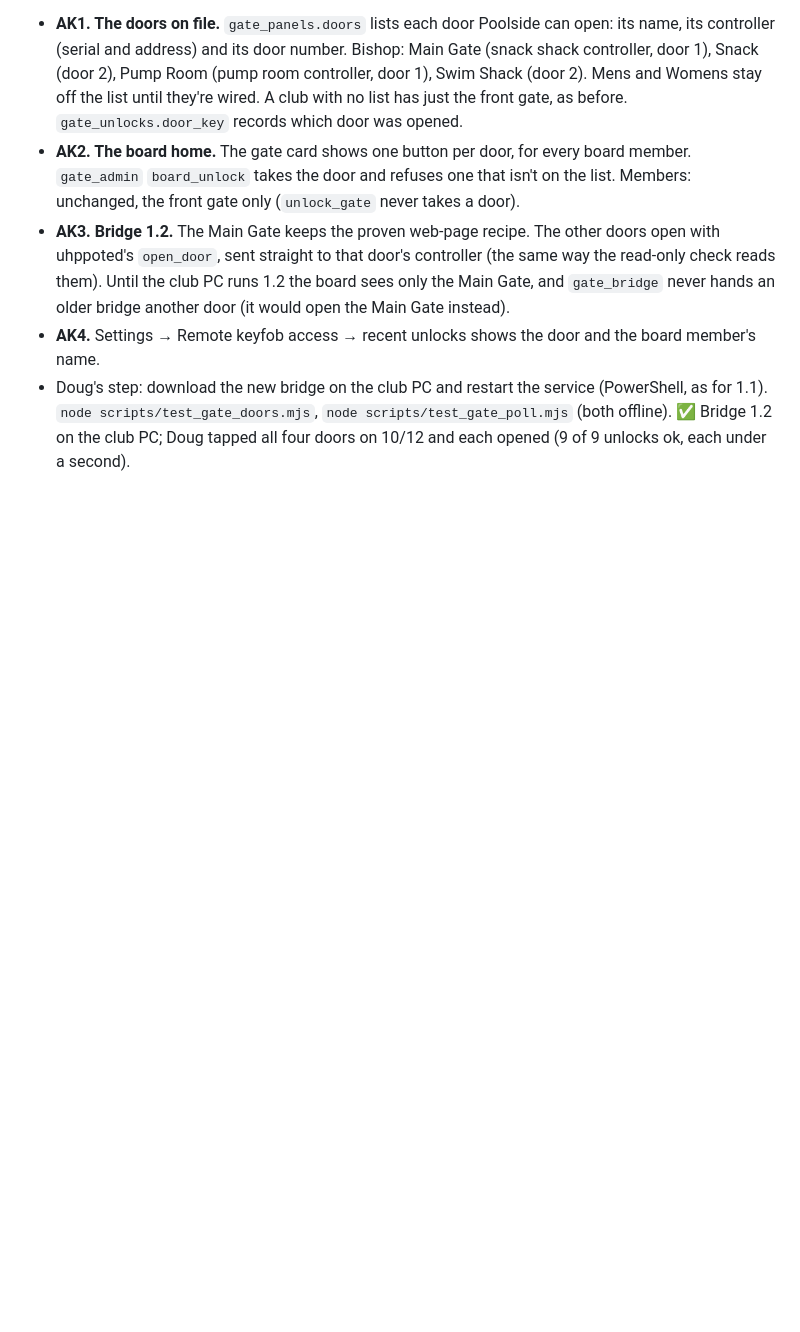
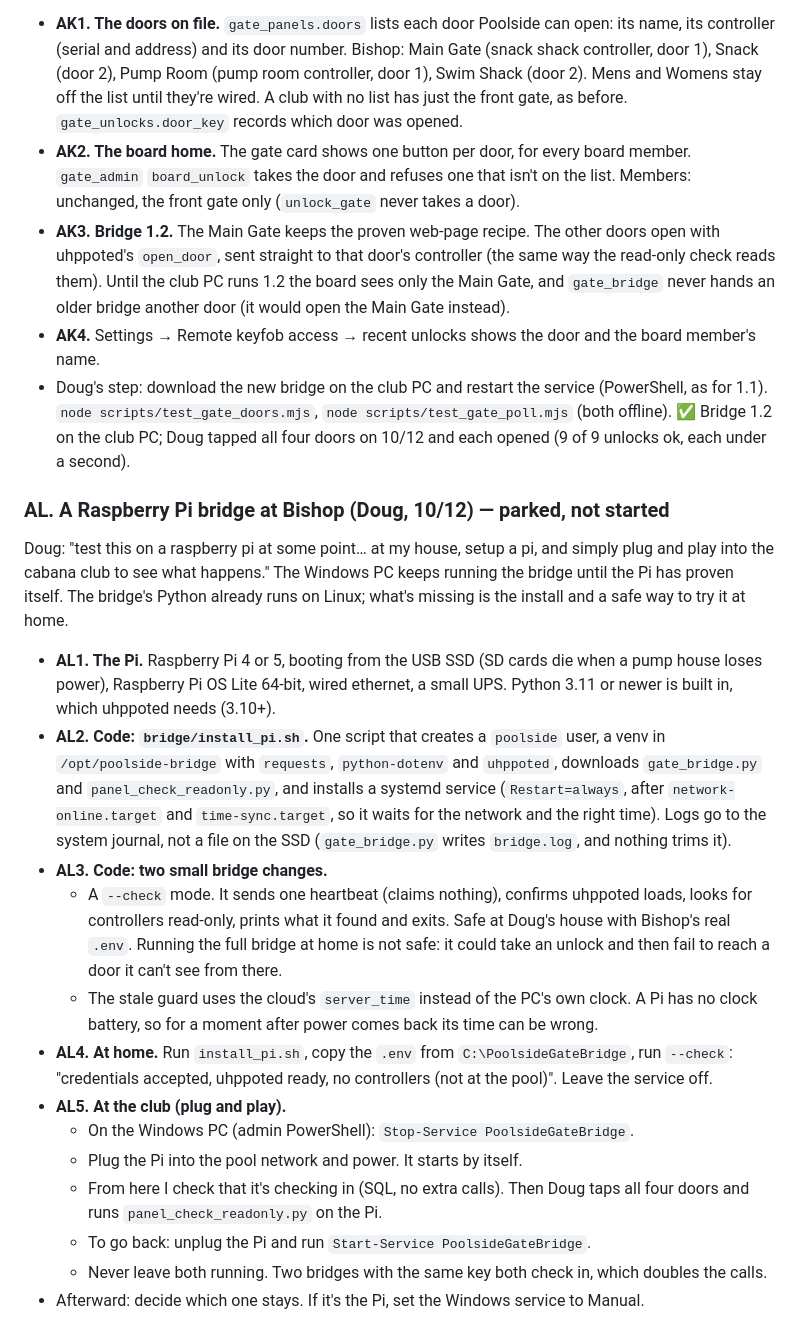
Before and after one commit to poolside-app/web, a Markdown page: PLAN.md, the part around one of its changes. Drawn GitHub-style; blank space fills up the shorter version.

```diff
--- a/PLAN.md
+++ b/PLAN.md
@@ -730,3 +730,19 @@ Doug: "if you are on the board can you have it unlock each specific door? access
 - Doug's step: download the new bridge on the club PC and restart the service (PowerShell, as for 1.1).
 `node scripts/test_gate_doors.mjs`, `node scripts/test_gate_poll.mjs` (both offline). ✅ Bridge 1.2 on the club PC; Doug tapped all four doors on 10/12 and each opened (9 of 9 unlocks ok, each under a second).
 
+### AL. A Raspberry Pi bridge at Bishop (Doug, 10/12) — parked, not started
+Doug: "test this on a raspberry pi at some point… at my house, setup a pi, and simply plug and play into the cabana club to see what happens." The Windows PC keeps running the bridge until the Pi has proven itself. The bridge's Python already runs on Linux; what's missing is the install and a safe way to try it at home.
+- **AL1. The Pi.** Raspberry Pi 4 or 5, booting from the USB SSD (SD cards die when a pump house loses power), Raspberry Pi OS Lite 64-bit, wired ethernet, a small UPS. Python 3.11 or newer is built in, which uhppoted needs (3.10+).
+- **AL2. Code: `bridge/install_pi.sh`.** One script that creates a `poolside` user, a venv in `/opt/poolside-bridge` with `requests`, `python-dotenv` and `uhppoted`, downloads `gate_bridge.py` and `panel_check_readonly.py`, and installs a systemd service (`Restart=always`, after `network-online.target` and `time-sync.target`, so it waits for the network and the right time). Logs go to the system journal, not a file on the SSD (`gate_bridge.py` writes `bridge.log`, and nothing trims it).
+- **AL3. Code: two small bridge changes.**
+  - A `--check` mode. It sends one heartbeat (claims nothing), confirms uhppoted loads, looks for controllers read-only, prints what it found and exits. Safe at Doug's house with Bishop's real `.env`. Running the full bridge at home is not safe: it could take an unlock and then fail to reach a door it can't see from there.
+  - The stale guard uses the cloud's `server_time` instead of the PC's own clock. A Pi has no clock battery, so for a moment after power comes back its time can be wrong.
+- **AL4. At home.** Run `install_pi.sh`, copy the `.env` from `C:\PoolsideGateBridge`, run `--check`: "credentials accepted, uhppoted ready, no controllers (not at the pool)". Leave the service off.
+- **AL5. At the club (plug and play).**
+  - On the Windows PC (admin PowerShell): `Stop-Service PoolsideGateBridge`.
+  - Plug the Pi into the pool network and power. It starts by itself.
+  - From here I check that it's checking in (SQL, no extra calls). Then Doug taps all four doors and runs `panel_check_readonly.py` on the Pi.
+  - To go back: unplug the Pi and run `Start-Service PoolsideGateBridge`.
+  - Never leave both running. Two bridges with the same key both check in, which doubles the calls.
+- Afterward: decide which one stays. If it's the Pi, set the Windows service to Manual.
+
```
Also changed, not shown: other parts of PLAN.md (+26 -0 lines).
